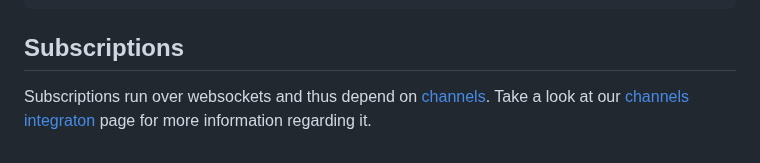
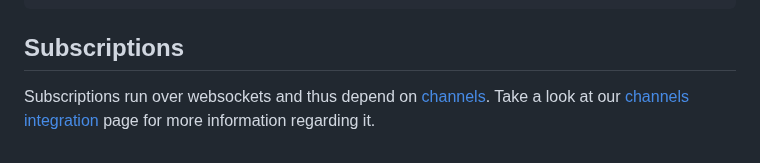
Before and after one commit to NeerBhardwaj1/strawberry, a Markdown page: docs/integrations/django.md, the part around the change. GitHub-like rendering.

Commit message:
fix: typo (#4001)

```diff
--- a/docs/integrations/django.md
+++ b/docs/integrations/django.md
@@ -512,4 +512,4 @@ class MyGraphQLView(AsyncGraphQLView):
 
 Subscriptions run over websockets and thus depend on
 [channels](https://channels.readthedocs.io/). Take a look at our
-[channels integraton](./channels.md) page for more information regarding it.
+[channels integration](./channels.md) page for more information regarding it.
```
